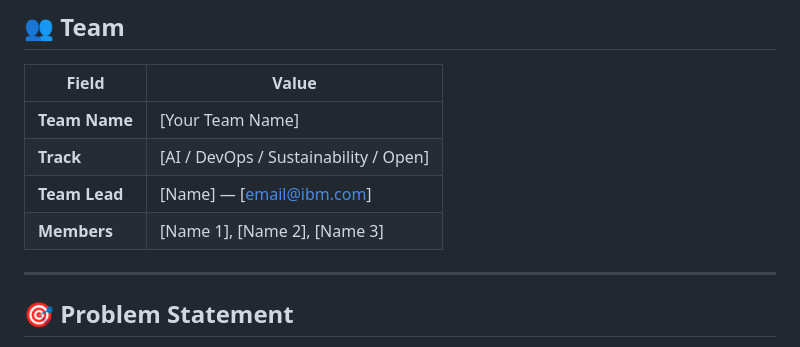
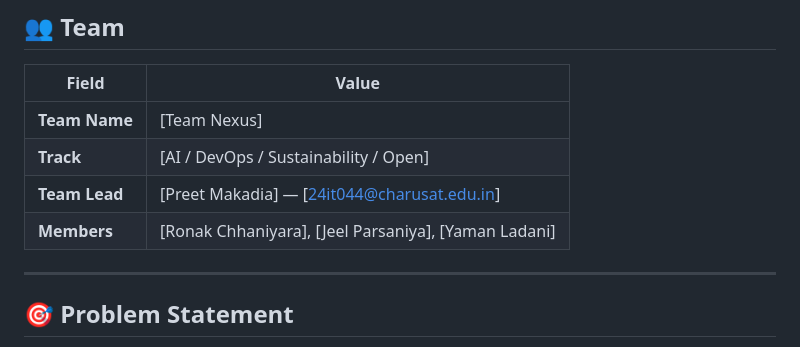
Before and after one commit to PreetMakadia595/bob-ai-hackathon--Team-Nexus-, a Markdown page: README.md, the part around the change. GitHub-like rendering.

```diff
--- a/README.md
+++ b/README.md
@@ -8,10 +8,10 @@
 
 | Field | Value |
 |---|---|
-| **Team Name** | [Your Team Name] |
+| **Team Name** | [Team Nexus] |
 | **Track** | [AI / DevOps / Sustainability / Open] |
-| **Team Lead** | [Name] — [email@ibm.com] |
-| **Members** | [Name 1], [Name 2], [Name 3] |
+| **Team Lead** | [Preet Makadia] — [24it044@charusat.edu.in] |
+| **Members** | [Ronak Chhaniyara], [Jeel Parsaniya], [Yaman Ladani] |
 
 ---
 
```
